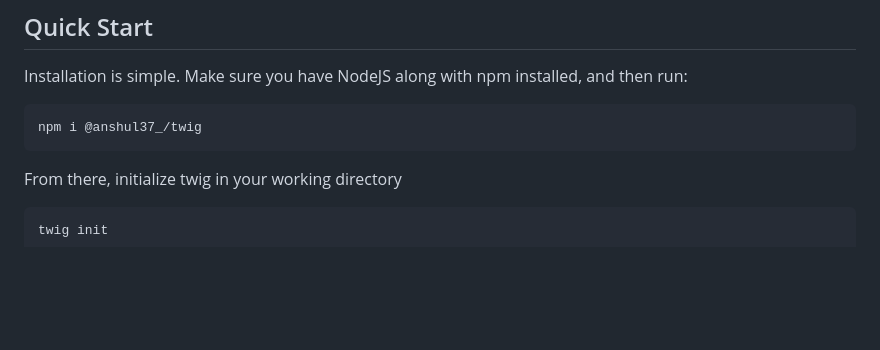
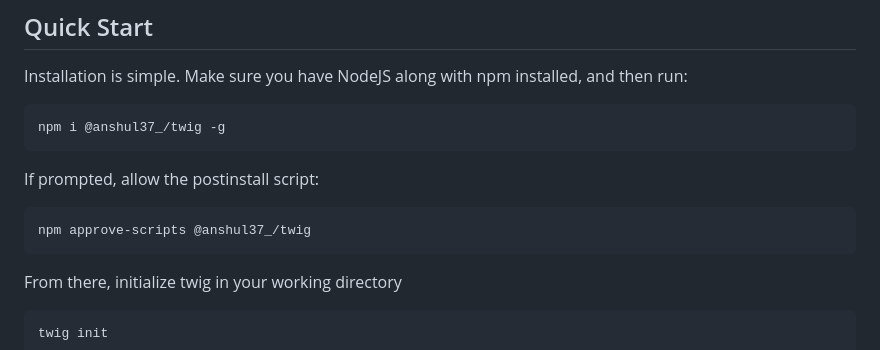
Before and after one commit to anshxlm/twig, a Markdown page: README.md, the part around the change. Rendered like a GitHub page; blank space fills up the shorter version.

Commit message:
changed install instructions

````diff
--- a/README.md
+++ b/README.md
@@ -32,8 +32,14 @@ The package can be found on npm [here](https://www.npmjs.com/package/@anshul37_/
 Installation is simple. Make sure you have NodeJS along with npm installed, and then run:
 
 ```
-npm i @anshul37_/twig
+npm i @anshul37_/twig -g
 ```
+If prompted, allow the postinstall script:
+
+```
+npm approve-scripts @anshul37_/twig
+```
+
 From there, initialize twig in your working directory
 ```
 twig init
````
